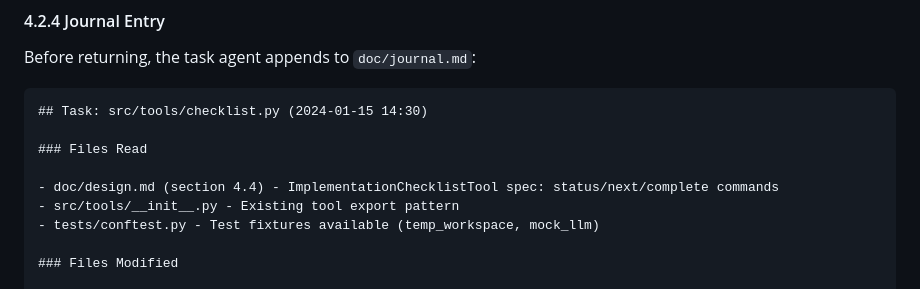
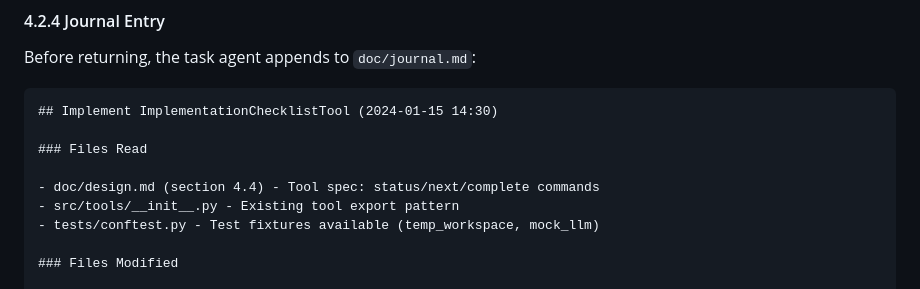
Before and after one commit to jpshackelford/lxa, a Markdown page: doc/design.md, the part around the change. GitHub-like rendering.

Commit message:
Fix journal entry header to use task goal instead of file path
Co-authored-by: openhands <openhands@all-hands.dev>

````diff
--- a/doc/design.md
+++ b/doc/design.md
@@ -286,11 +286,11 @@ When writing your journal entry, include:
 Before returning, the task agent appends to `doc/journal.md`:
 
 ```markdown
-## Task: src/tools/checklist.py (2024-01-15 14:30)
+## Implement ImplementationChecklistTool (2024-01-15 14:30)
 
 ### Files Read
 
-- doc/design.md (section 4.4) - ImplementationChecklistTool spec: status/next/complete commands
+- doc/design.md (section 4.4) - Tool spec: status/next/complete commands
 - src/tools/__init__.py - Existing tool export pattern
 - tests/conftest.py - Test fixtures available (temp_workspace, mock_llm)
 
````
